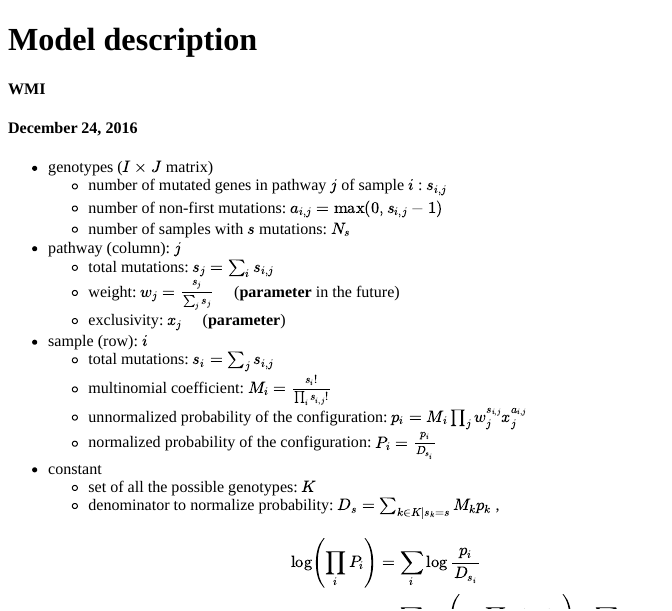
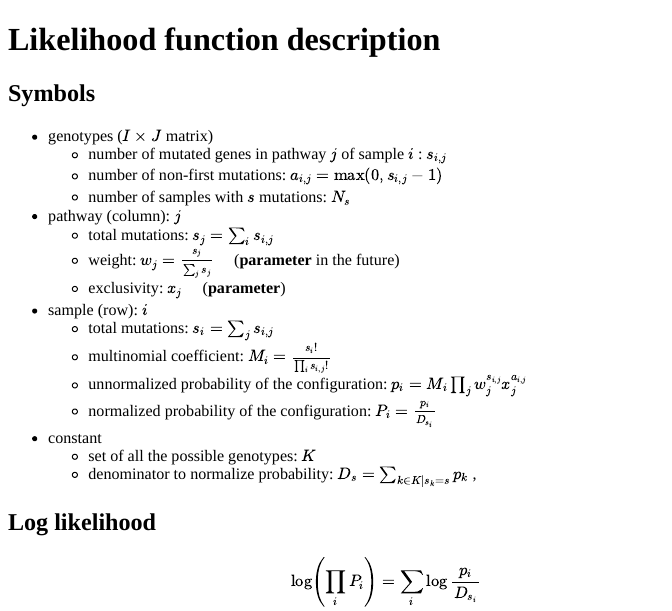
Before and after one commit to heavywatal/likeligrid, an R Markdown document (model.Rmd): the page in a window 1100 px wide, from its top. Rendered offline with R 4.5, knitr and Pandoc, with nearby package versions; a font, style sheet, LaTeX package, included part or bibliography that could not be used is replaced or left out.

Commit message:
Fix minor flaws in model.Rmd

```diff
--- a/model.Rmd
+++ b/model.Rmd
@@ -1,7 +1,5 @@
 ---
-title: "Model description"
-author: "WMI"
-date: "December 24, 2016"
+title: "Likelihood function description"
 output:
   html_document:
     css: "~/.R/rmd.css"
@@ -10,6 +8,8 @@ output:
     highlight: null
     mathjax: https://cdn.mathjax.org/mathjax/latest/MathJax.js?config=TeX-AMS_CHTML
 ---
+
+## Symbols
 
 - genotypes ($I \times J$ matrix)
     - number of mutated genes in pathway $j$ of sample $i$ : $s_{i,j}$
@@ -34,7 +34,9 @@ output:
 - constant
     - set of all the possible genotypes: $K$
     - denominator to normalize probability:
-      $D_s = \sum_{k \in K \mid s_k = s} M_k p_k$ ,<br>
+      $D_s = \sum_{k \in K \mid s_k = s} p_k$ ,<br>
+
+## Log likelihood
 
 <div>$$\begin{split}
 \log \left(\prod_i P_i \right)
```
